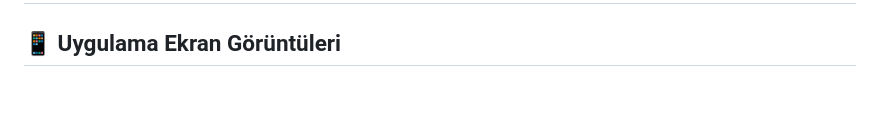
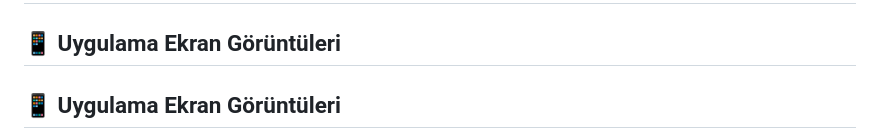
Before and after one commit to CodeByRabiav/Biletle-sinema-ve-tiyatro-sat-uygulamas-, a Markdown page: README.md, the part around one of its changes. GitHub-like rendering; blank space fills up the shorter version.

```diff
--- a/README.md
+++ b/README.md
@@ -2,4 +2,5 @@
 
 ## 📱 Uygulama Ekran Görüntüleri
 
+## 📱 Uygulama Ekran Görüntüleri
 <p align="center">
```
Also changed, not shown: other parts of README.md (+1 -2 lines).
